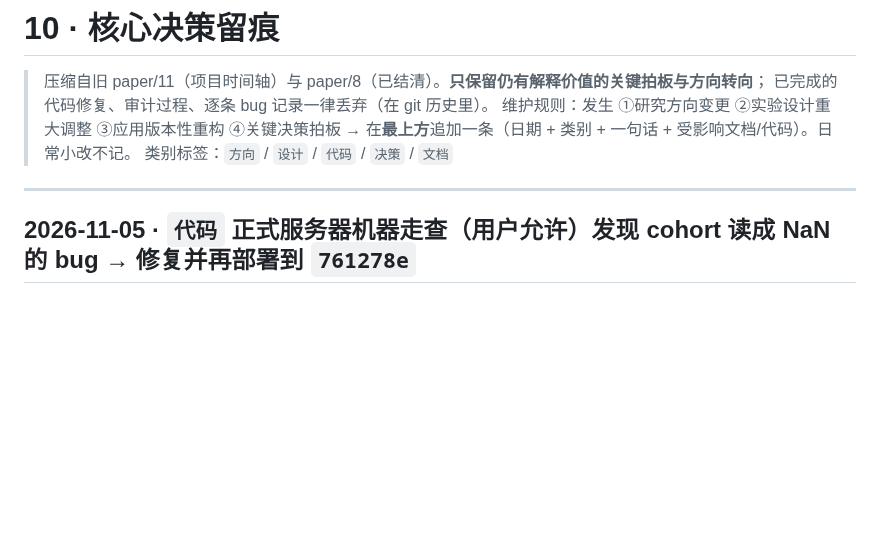
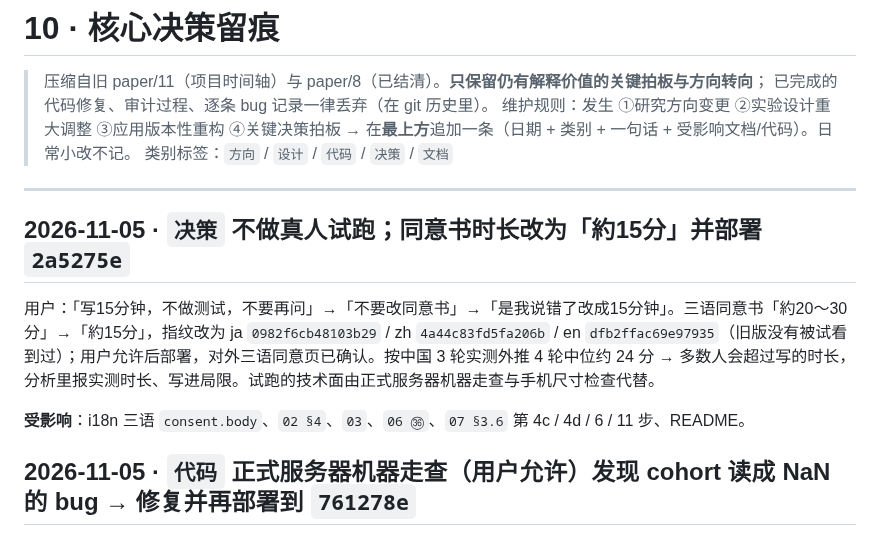
Before and after one commit to Gosoki/NovaStory, a Markdown page: docs/paper/10_核心决策留痕.md, the part around the change. Rendered like a GitHub page; blank space fills up the shorter version.

Commit message:
📝docs(07,10): 记录部署 2a5275e（同意书约 15 分钟）与对外核对

```diff
--- a/docs/paper/10_核心决策留痕.md
+++ b/docs/paper/10_核心决策留痕.md
@@ -6,6 +6,12 @@
 > 类别标签：`方向` / `设计` / `代码` / `决策` / `文档`
 
 ---
+
+## 2026-11-05 · `决策` **不做真人试跑；同意书时长改为「約15分」并部署 `2a5275e`**
+
+用户：「写15分钟，不做测试，不要再问」→「不要改同意书」→「是我说错了改成15分钟」。三语同意书「約20〜30分」→「約15分」，指纹改为 ja `0982f6cb48103b29` / zh `4a44c83fd5fa206b` / en `dfb2ffac69e97935`（旧版没有被试看到过）；用户允许后部署，对外三语同意页已确认。按中国 3 轮实测外推 4 轮中位约 24 分 → 多数人会超过写的时长，分析里报实测时长、写进局限。试跑的技术面由正式服务器机器走查与手机尺寸检查代替。
+
+**受影响**：i18n 三语 `consent.body`、`02 §4`、`03`、`06 ㊱`、`07 §3.6` 第 4c / 4d / 6 / 11 步、README。
 
 ## 2026-11-05 · `代码` **正式服务器机器走查（用户允许）发现 cohort 读成 NaN 的 bug → 修复并再部署到 `761278e`**
 
```
Also changed, not shown: docs/paper/07_采数前执行清单.md (+1 -0 lines).
